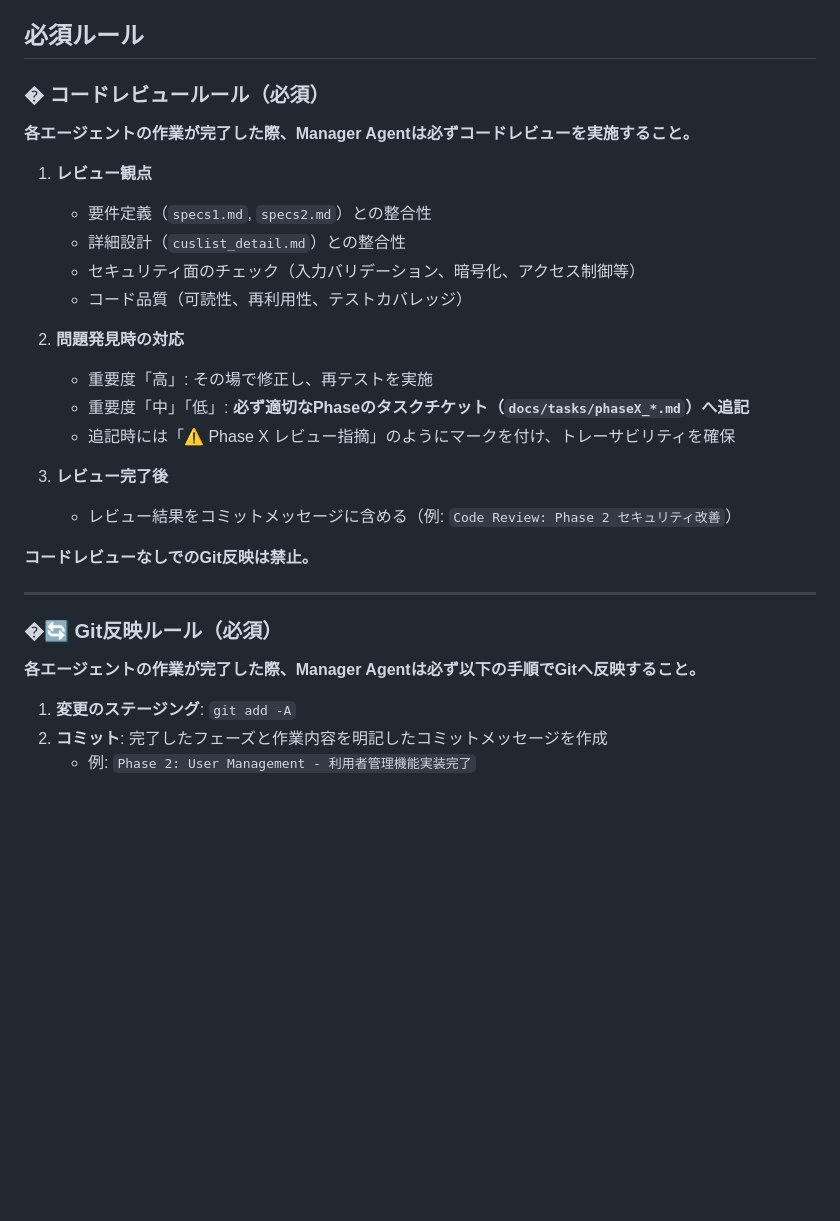
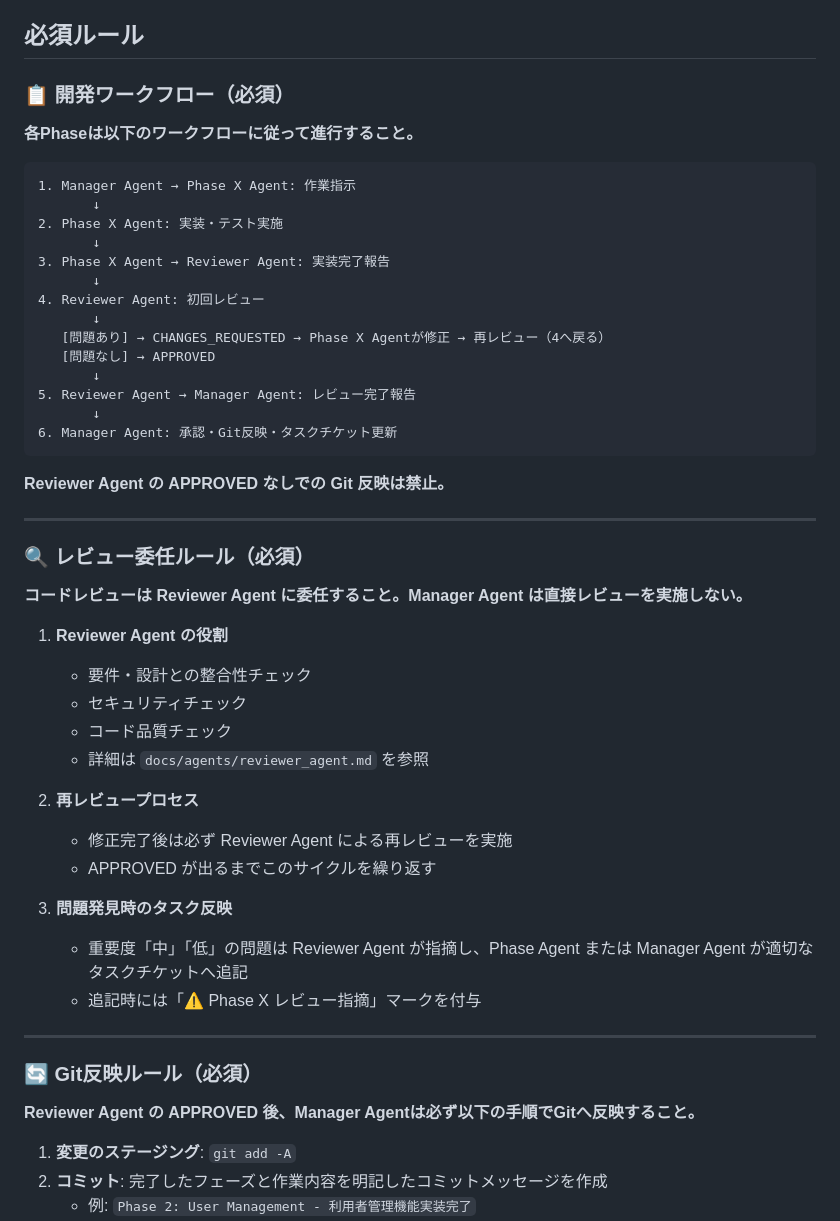
Before and after one commit to ToshiharuZZ/cuslist, a Markdown page: docs/agents/manager_agent.md, the part around the change. Rendered like a GitHub page; blank space fills up the shorter version.

````diff
--- a/docs/agents/manager_agent.md
+++ b/docs/agents/manager_agent.md
@@ -22,29 +22,51 @@
 
 ## 必須ルール
 
-### � コードレビュールール（必須）
-**各エージェントの作業が完了した際、Manager Agentは必ずコードレビューを実施すること。**
+### 📋 開発ワークフロー（必須）
+**各Phaseは以下のワークフローに従って進行すること。**
 
-1. **レビュー観点**
-   - 要件定義（`specs1.md`, `specs2.md`）との整合性
-   - 詳細設計（`cuslist_detail.md`）との整合性
-   - セキュリティ面のチェック（入力バリデーション、暗号化、アクセス制御等）
-   - コード品質（可読性、再利用性、テストカバレッジ）
+```
+1. Manager Agent → Phase X Agent: 作業指示
+       ↓
+2. Phase X Agent: 実装・テスト実施
+       ↓
+3. Phase X Agent → Reviewer Agent: 実装完了報告
+       ↓
+4. Reviewer Agent: 初回レビュー
+       ↓
+   [問題あり] → CHANGES_REQUESTED → Phase X Agentが修正 → 再レビュー（4へ戻る）
+   [問題なし] → APPROVED
+       ↓
+5. Reviewer Agent → Manager Agent: レビュー完了報告
+       ↓
+6. Manager Agent: 承認・Git反映・タスクチケット更新
+```
 
-2. **問題発見時の対応**
-   - 重要度「高」: その場で修正し、再テストを実施
-   - 重要度「中」「低」: **必ず適切なPhaseのタスクチケット（`docs/tasks/phaseX_*.md`）へ追記**
-   - 追記時には「⚠️ Phase X レビュー指摘」のようにマークを付け、トレーサビリティを確保
-
-3. **レビュー完了後**
-   - レビュー結果をコミットメッセージに含める（例: `Code Review: Phase 2 セキュリティ改善`）
-
-**コードレビューなしでのGit反映は禁止。**
+**Reviewer Agent の APPROVED なしでの Git 反映は禁止。**
 
 ---
 
-### �🔄 Git反映ルール（必須）
-**各エージェントの作業が完了した際、Manager Agentは必ず以下の手順でGitへ反映すること。**
+### 🔍 レビュー委任ルール（必須）
+**コードレビューは Reviewer Agent に委任すること。Manager Agent は直接レビューを実施しない。**
+
+1. **Reviewer Agent の役割**
+   - 要件・設計との整合性チェック
+   - セキュリティチェック
+   - コード品質チェック
+   - 詳細は `docs/agents/reviewer_agent.md` を参照
+
+2. **再レビュープロセス**
+   - 修正完了後は必ず Reviewer Agent による再レビューを実施
+   - APPROVED が出るまでこのサイクルを繰り返す
+
+3. **問題発見時のタスク反映**
+   - 重要度「中」「低」の問題は Reviewer Agent が指摘し、Phase Agent または Manager Agent が適切なタスクチケットへ追記
+   - 追記時には「⚠️ Phase X レビュー指摘」マークを付与
+
+---
+
+### 🔄 Git反映ルール（必須）
+**Reviewer Agent の APPROVED 後、Manager Agentは必ず以下の手順でGitへ反映すること。**
 
 1. **変更のステージング**: `git add -A`
 2. **コミット**: 完了したフェーズと作業内容を明記したコミットメッセージを作成
````
Also changed, not shown: docs/agents/reviewer_agent.md (added, +67 -0 lines).
